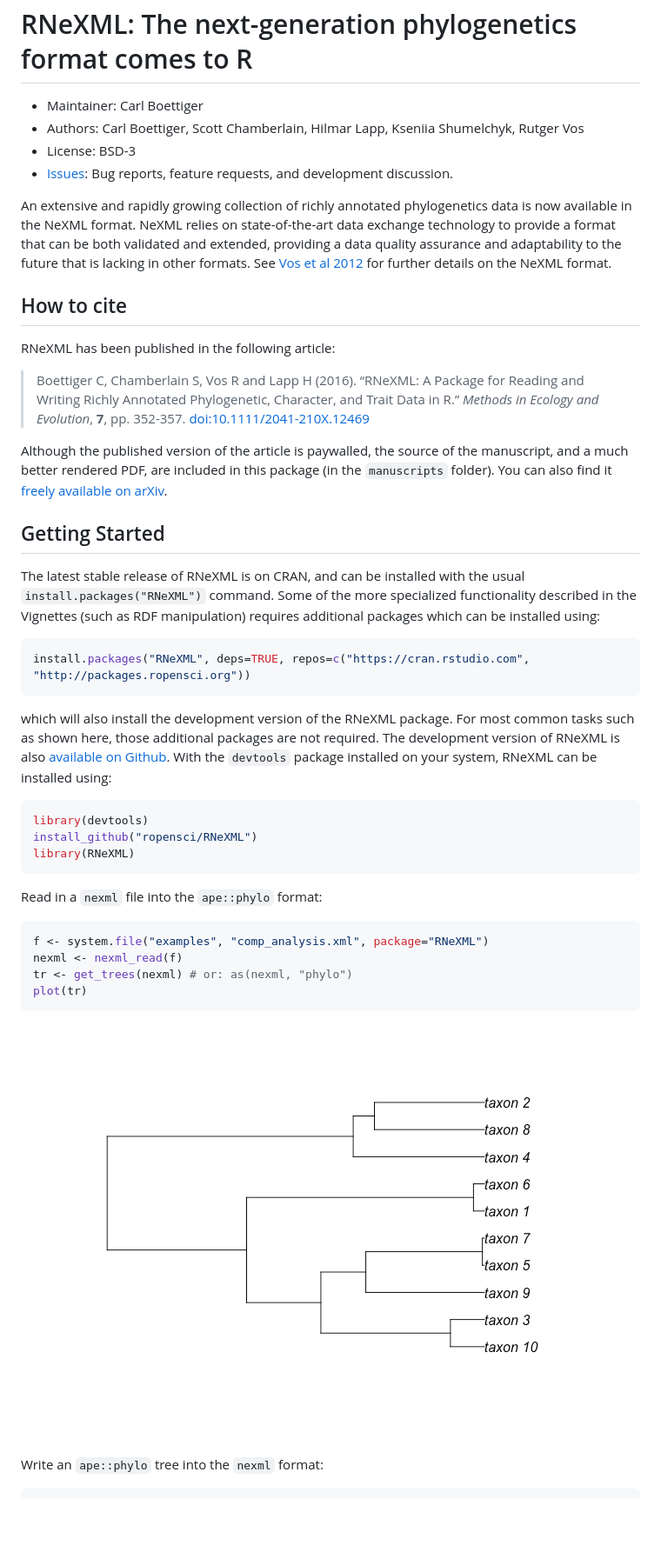
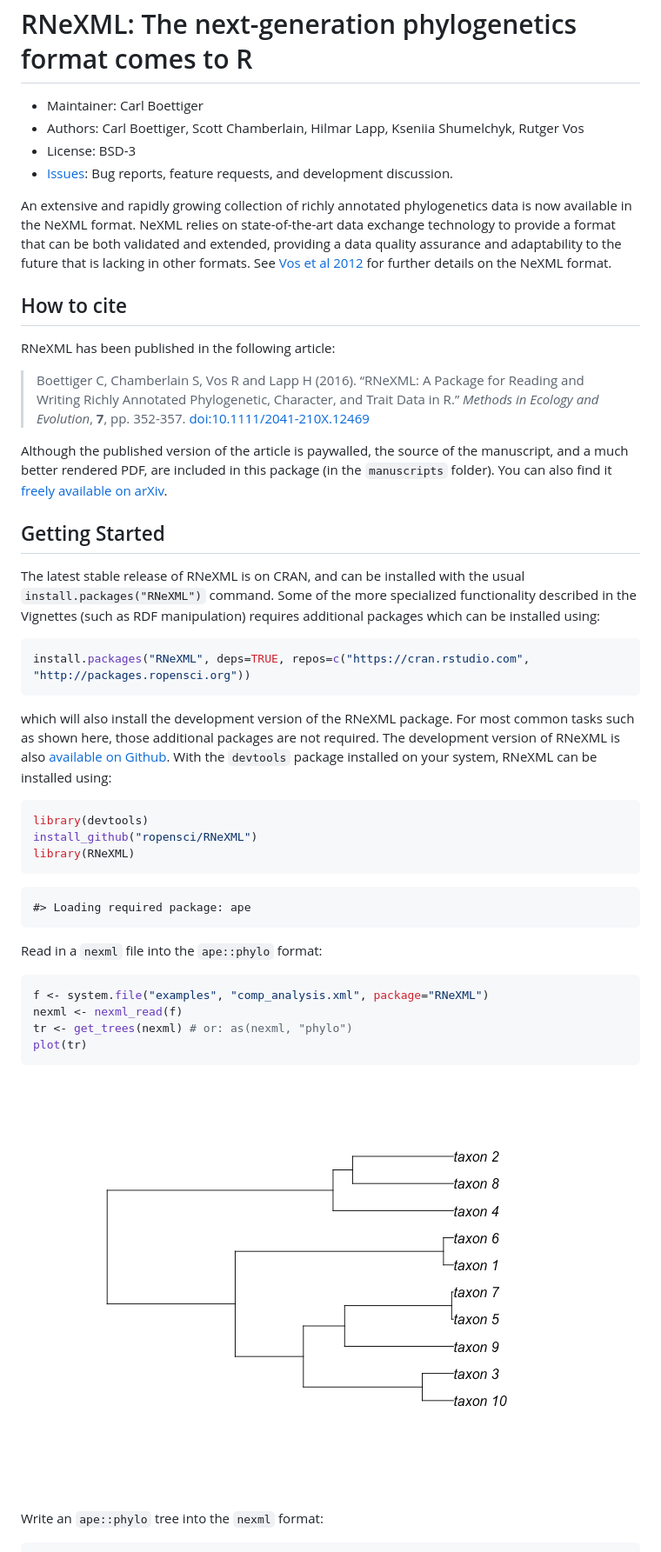
Before and after one commit to ropensci/RNeXML, a Markdown page: README.md, the part around the change printed below. Shown: that part at 87% size. Drawn GitHub-style; pictures changed too: tools/README-unnamed-chunk-5-1.png; blank space fills up the shorter version.

````diff
--- a/README.md
+++ b/README.md
@@ -7,37 +13,62 @@ RNeXML: The next-generation phylogenetics format comes to R
 ===========================================================
 
 -   Maintainer: Carl Boettiger
--   Authors: Carl Boettiger, Scott Chamberlain, Hilmar Lapp, Kseniia Shumelchyk, Rutger Vos
+-   Authors: Carl Boettiger, Scott Chamberlain, Hilmar Lapp, Kseniia
+    Shumelchyk, Rutger Vos
 -   License: BSD-3
--   [Issues](https://github.com/ropensci/RNeXML/issues): Bug reports, feature requests, and development discussion.
+-   [Issues](https://github.com/ropensci/RNeXML/issues): Bug reports,
+    feature requests, and development discussion.
 
-An extensive and rapidly growing collection of richly annotated phylogenetics data is now available in the NeXML format. NeXML relies on state-of-the-art data exchange technology to provide a format that can be both validated and extended, providing a data quality assurance and adaptability to the future that is lacking in other formats. See [Vos et al 2012](http://doi.org/10.1093/sysbio/sys025 "NeXML: Rich, Extensible, and Verifiable Representation of Comparative Data and Metadata.") for further details on the NeXML format.
+An extensive and rapidly growing collection of richly annotated
+phylogenetics data is now available in the NeXML format. NeXML relies on
+state-of-the-art data exchange technology to provide a format that can
+be both validated and extended, providing a data quality assurance and
+adaptability to the future that is lacking in other formats. See [Vos et
+al
+2012](http://doi.org/10.1093/sysbio/sys025 "NeXML: Rich, Extensible, and Verifiable Representation of Comparative Data and Metadata.")
+for further details on the NeXML format.
 
 How to cite
 -----------
 
 RNeXML has been published in the following article:
 
-> Boettiger C, Chamberlain S, Vos R and Lapp H (2016). “RNeXML: A Package for Reading and Writing Richly Annotated Phylogenetic, Character, and Trait Data in R.” *Methods in Ecology and Evolution*, **7**, pp. 352-357. [doi:10.1111/2041-210X.12469](http://doi.org/10.1111/2041-210X.12469)
+> Boettiger C, Chamberlain S, Vos R and Lapp H (2016). “RNeXML: A
+> Package for Reading and Writing Richly Annotated Phylogenetic,
+> Character, and Trait Data in R.” *Methods in Ecology and Evolution*,
+> **7**, pp. 352-357.
+> [doi:10.1111/2041-210X.12469](http://doi.org/10.1111/2041-210X.12469)
 
-Although the published version of the article is paywalled, the source of the manuscript, and a much better rendered PDF, are included in this package (in the `manuscripts` folder). You can also find it [freely available on arXiv](http://arxiv.org/abs/1506.02722).
+Although the published version of the article is paywalled, the source
+of the manuscript, and a much better rendered PDF, are included in this
+package (in the `manuscripts` folder). You can also find it [freely
+available on arXiv](http://arxiv.org/abs/1506.02722).
 
 Getting Started
 ---------------
 
-The latest stable release of RNeXML is on CRAN, and can be installed with the usual `install.packages("RNeXML")` command. Some of the more specialized functionality described in the Vignettes (such as RDF manipulation) requires additional packages which can be installed using:
+The latest stable release of RNeXML is on CRAN, and can be installed
+with the usual `install.packages("RNeXML")` command. Some of the more
+specialized functionality described in the Vignettes (such as RDF
+manipulation) requires additional packages which can be installed using:
 
 ``` r
 install.packages("RNeXML", deps=TRUE, repos=c("https://cran.rstudio.com", "http://packages.ropensci.org"))
 ```
 
-which will also install the development version of the RNeXML package. For most common tasks such as shown here, those additional packages are not required. The development version of RNeXML is also [available on Github](https://github.com/ropensci/RNeXML). With the `devtools` package installed on your system, RNeXML can be installed using:
+which will also install the development version of the RNeXML package.
+For most common tasks such as shown here, those additional packages are
+not required. The development version of RNeXML is also [available on
+Github](https://github.com/ropensci/RNeXML). With the `devtools` package
+installed on your system, RNeXML can be installed using:
 
 ``` r
 library(devtools)
 install_github("ropensci/RNeXML")
 library(RNeXML)
 ```
+
+    #> Loading required package: ape
 
 Read in a `nexml` file into the `ape::phylo` format:
 
````
Also changed, not shown: other parts of README.md (+81 -42 lines), 2 other files.
